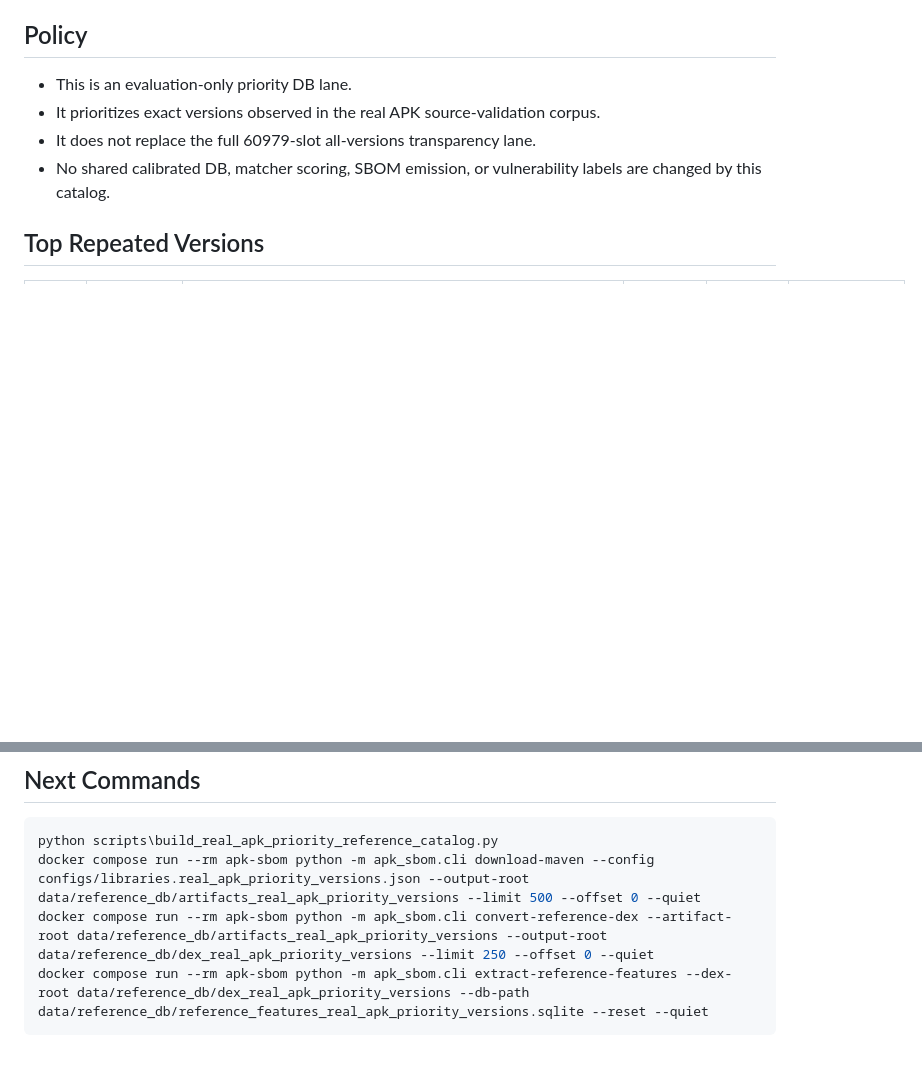
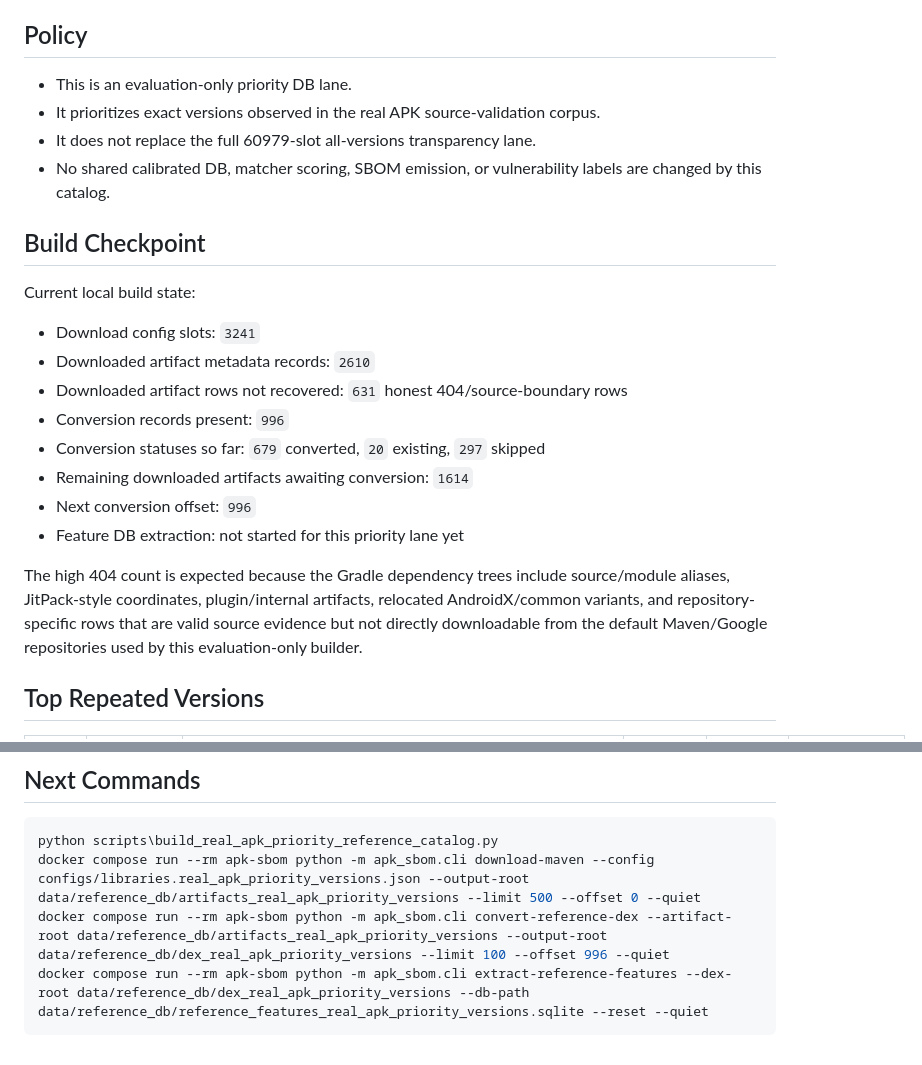
Before and after one commit to FendiMohamed/pfe, a Markdown page: docs/evaluation/REAL_APK_PRIORITY_REFERENCE_CATALOG.md, 2 parts joined by grey strips. GitHub-like rendering; blank space fills up the shorter version.

Commit message:
Checkpoint priority reference DB build

````diff
--- a/docs/evaluation/REAL_APK_PRIORITY_REFERENCE_CATALOG.md
+++ b/docs/evaluation/REAL_APK_PRIORITY_REFERENCE_CATALOG.md
@@ -18,6 +18,21 @@ This is the deadline-friendly reference expansion lane. It keeps the full all-ve
 - It prioritizes exact versions observed in the real APK source-validation corpus.
 - It does not replace the full 60979-slot all-versions transparency lane.
 - No shared calibrated DB, matcher scoring, SBOM emission, or vulnerability labels are changed by this catalog.
+
+## Build Checkpoint
+
+Current local build state:
+
+- Download config slots: `3241`
+- Downloaded artifact metadata records: `2610`
+- Downloaded artifact rows not recovered: `631` honest 404/source-boundary rows
+- Conversion records present: `996`
+- Conversion statuses so far: `679` converted, `20` existing, `297` skipped
+- Remaining downloaded artifacts awaiting conversion: `1614`
+- Next conversion offset: `996`
+- Feature DB extraction: not started for this priority lane yet
+
+The high 404 count is expected because the Gradle dependency trees include source/module aliases, JitPack-style coordinates, plugin/internal artifacts, relocated AndroidX/common variants, and repository-specific rows that are valid source evidence but not directly downloadable from the default Maven/Google repositories used by this evaluation-only builder.
 
 ## Top Repeated Versions
 
@@ -59,6 +74,6 @@ This is the deadline-friendly reference expansion lane. It keeps the full all-ve
 ```powershell
 python scripts\build_real_apk_priority_reference_catalog.py
 docker compose run --rm apk-sbom python -m apk_sbom.cli download-maven --config configs/libraries.real_apk_priority_versions.json --output-root data/reference_db/artifacts_real_apk_priority_versions --limit 500 --offset 0 --quiet
-docker compose run --rm apk-sbom python -m apk_sbom.cli convert-reference-dex --artifact-root data/reference_db/artifacts_real_apk_priority_versions --output-root data/reference_db/dex_real_apk_priority_versions --limit 250 --offset 0 --quiet
+docker compose run --rm apk-sbom python -m apk_sbom.cli convert-reference-dex --artifact-root data/reference_db/artifacts_real_apk_priority_versions --output-root data/reference_db/dex_real_apk_priority_versions --limit 100 --offset 996 --quiet
 docker compose run --rm apk-sbom python -m apk_sbom.cli extract-reference-features --dex-root data/reference_db/dex_real_apk_priority_versions --db-path data/reference_db/reference_features_real_apk_priority_versions.sqlite --reset --quiet
 ```
````
Also changed, not shown: TASKS.md (+1 -1 lines), docs/codex/CODEX_CONTEXT.md (+1 -1 lines).
